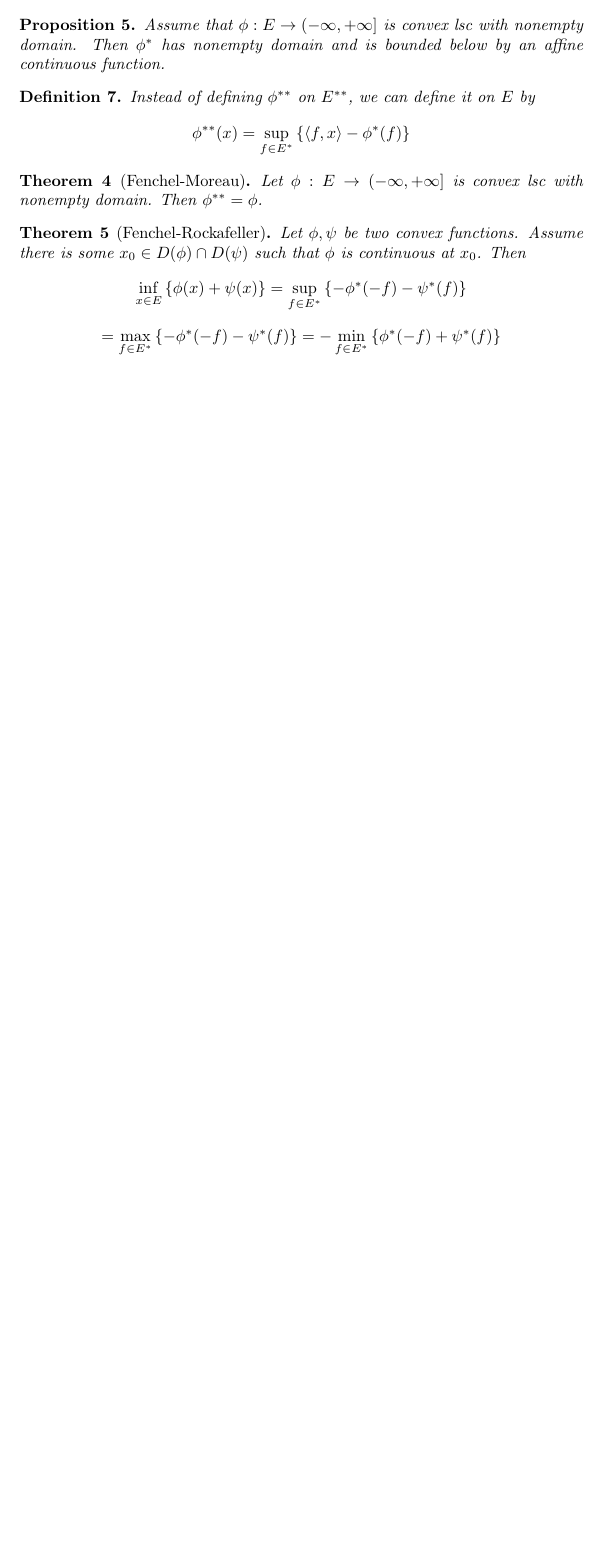
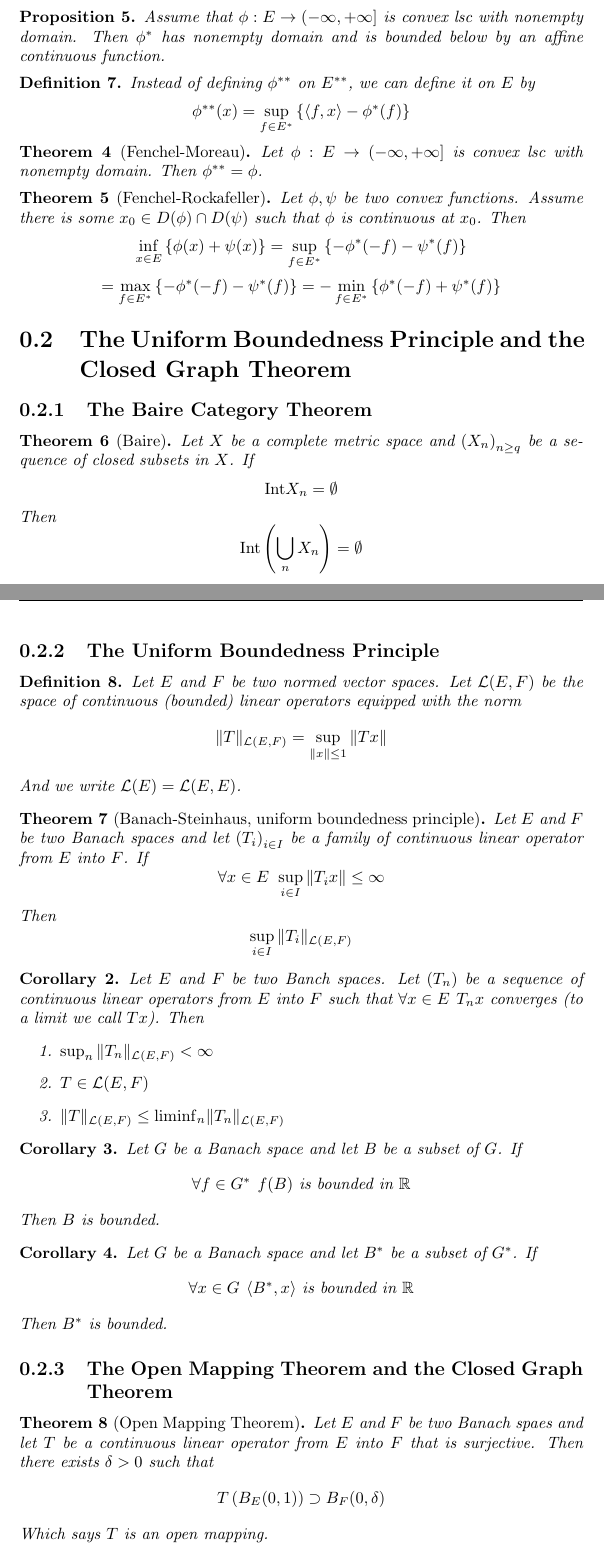
Before and after one commit to samueltwallace/book-notes, a LaTeX book (Brezis/main.tex, which reads Brezis/ch2.tex): part of page 6 of 6 before the commit and two parts of pages 6 and 7 of 8 after it, the two joined at a grey line, cut so that both start at the same text, the shorter picture padded with empty space. Compiled offline with pdfLaTeX.

Commit message:
plenty of notes

```diff
--- /dev/null
+++ b/Brezis/ch2.tex
@@ -0,0 +1,73 @@
+\section{The Uniform Boundedness Principle and the Closed Graph Theorem}
+
+\subsection{The Baire Category Theorem}
+
+\begin{thm}[Baire]
+	Let $X$ be a complete metric space and $ \left( X_n \right)_{n \geq q}$ be a sequence of closed subsets in $X$. If
+	\[
+	\mathrm{Int} X_n = \emptyset
+	\]
+	Then
+	\[
+		\mathrm{Int} \left( \bigcup_{n}X_n \right) = \emptyset
+	\]
+
+\end{thm}
+
+\subsection{The Uniform Boundedness Principle}
+
+\begin{defn}
+	Let $E$ and $F$ be two normed vector spaces. Let $ \mathcal{L}(E,F)$ be the space of continuous (bounded) \textit{linear} operators equipped with the norm
+	\[
+		\Vert T \Vert_{ \mathcal{L}(E,F)} = \sup_{ \Vert x \Vert \leq 1} \Vert Tx \Vert
+	\]
+	And we write $ \mathcal{L}(E) = \mathcal{L}(E,E)$.
+\end{defn}
+
+\begin{thm}[Banach-Steinhaus, uniform boundedness principle]
+	Let $E$ and $F$ be two Banach spaces and let $ \left( T_i \right)_{i \in I}$ be a family of continuous linear operator from $E$ into $F$. If
+	\[
+	\forall x \in E \hspace{4pt} \sup_{i \in I} \Vert T_i x \Vert \leq \infty
+	\]
+	Then
+	\[
+		\sup_{i \in I} \Vert T_i \Vert_{ \mathcal{L}(E,F)}
+	\]
+
+\end{thm}
+
+\begin{cor}
+	Let $E$ and $F$ be two Banch spaces. Let $ \left( T_n \right)$ be a sequence of continuous linear operators from $E$ into $F$ such that $ \forall x \in E \hspace{4pt} T_n x$ converges (to a limit we call $Tx$). Then
+\begin{enumerate}
+	\item $\sup_n \Vert T_n \Vert_{ \mathcal{L}(E,F)} < \infty$
+	\item $ T \in \mathcal{L}(E,F)$
+	\item $ \Vert T \Vert_{ \mathcal{L}(E,F)} \leq \mathrm{liminf}_n \Vert T_n \Vert_{ \mathcal{L}(E,F)}$
+\end{enumerate}
+\end{cor}
+
+\begin{cor}
+Let $G$ be a Banach space and let $B$ be a subset of $G$. If
+\[
+	\forall f \in G^* \hspace{4pt} f(B) \text{ is bounded in } \mathbb{R}
+\]
+Then $B$ is bounded.
+\end{cor}
+
+\begin{cor}
+Let $G$ be a Banach space and let $B^*$ be a subset of $G^*$. If
+\[
+	\forall x \in G \hspace{4pt} \langle B^*,x \rangle \text{ is bounded in } \mathbb{R}
+\]
+Then $B^*$ is bounded.
+\end{cor}
+
+
+\subsection{The Open Mapping Theorem and the Closed Graph Theorem}
+
+\begin{thm}[Open Mapping Theorem]
+Let $E$ and $F$ be two Banach spaes and let $T$ be a continuous linear operator from $E$ into $F$ that is surjective. Then there exists $ \delta > 0$ such that
+\[
+	T \left( B_E(0,1) \right) \supset B_F(0, \delta)
+\]
+Which says $T$ is an open mapping.
+\end{thm}
```
Also changed, not shown: Brezis/main.tex (+1 -0 lines), Brezis/main.pdf, Brezis/ch2.tex (54 more changed lines).
